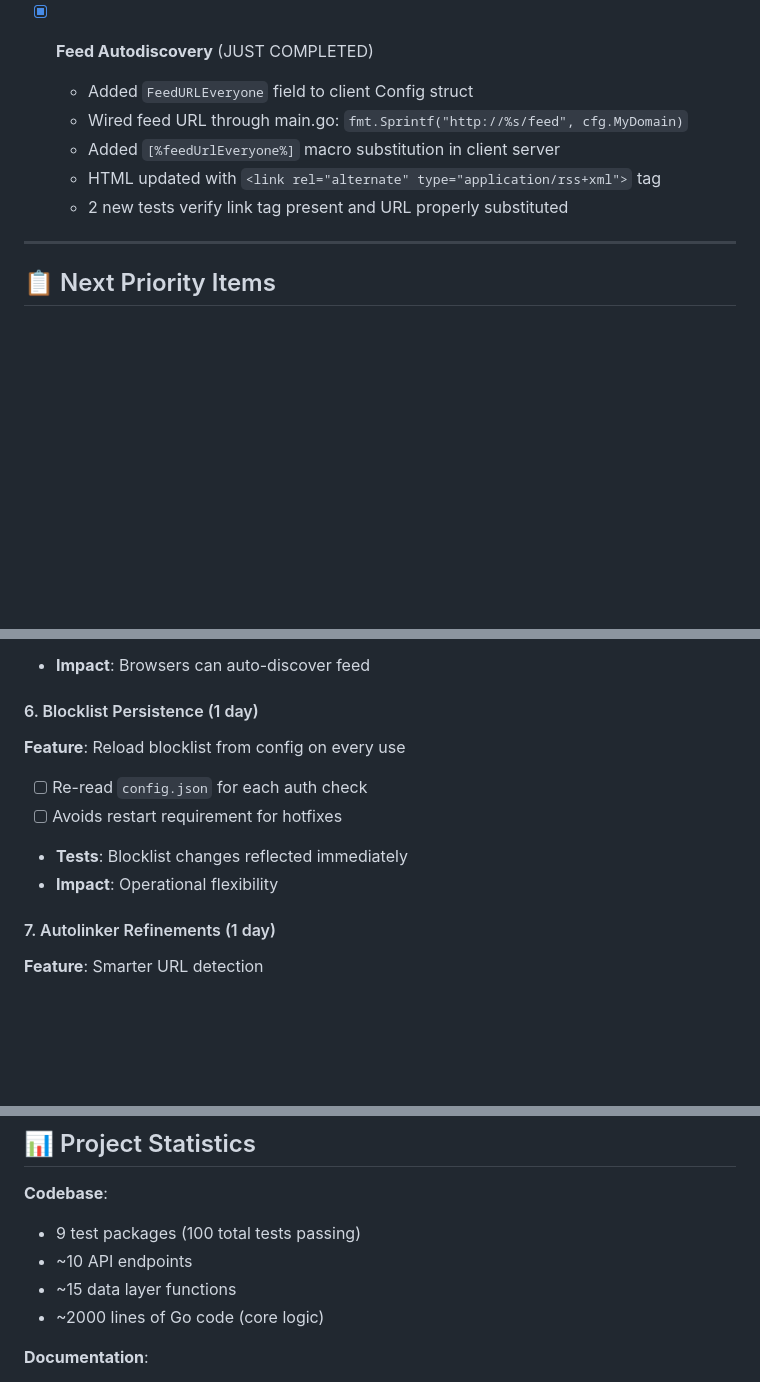
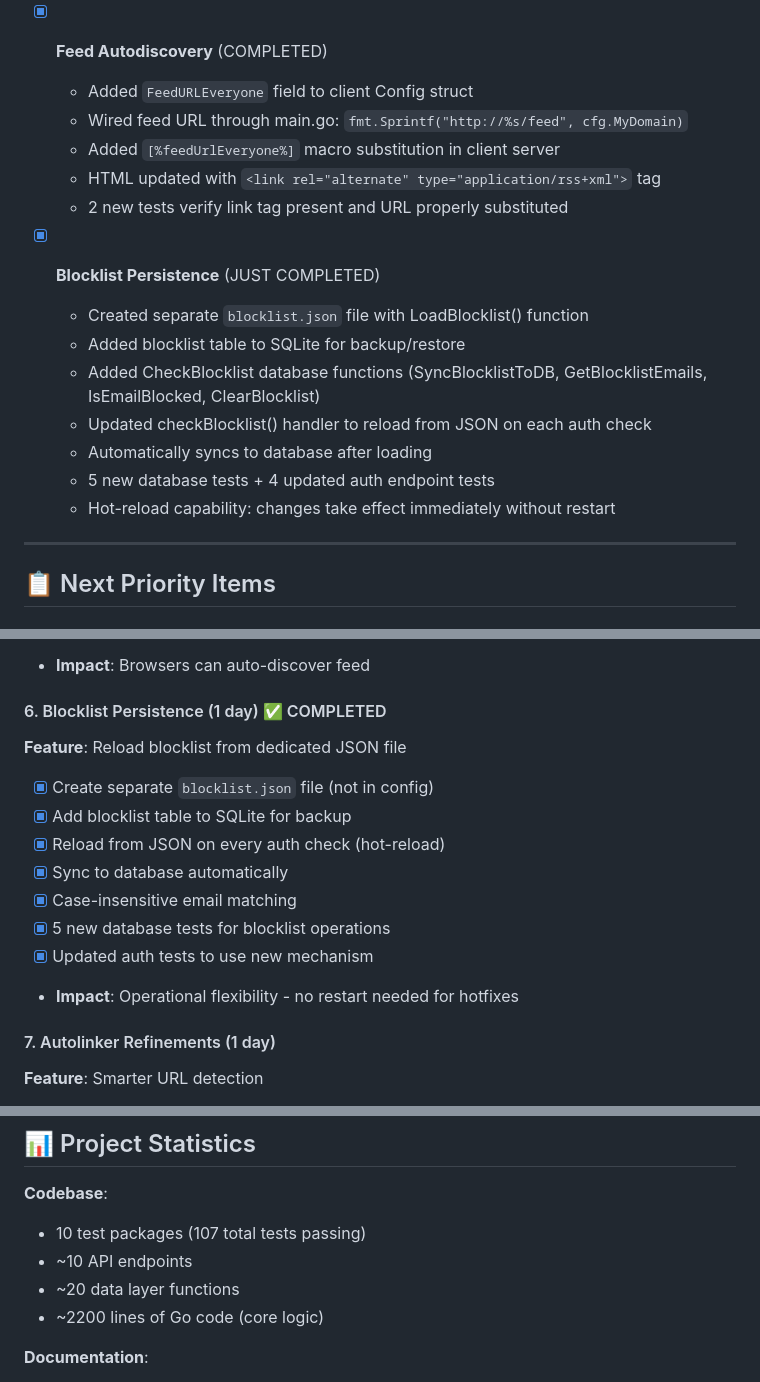
Before and after one commit to roberte3/rss.chat.go, a Markdown page: todolist.md, 3 parts joined by grey strips. GitHub-like rendering; blank space fills up the shorter version.

Commit message:
Update project status and statistics after Blocklist Persistence completion

```diff
--- a/todolist.md
+++ b/todolist.md
@@ -143,12 +143,21 @@ A Go implementation of Dave Winer's RSS Chat, aiming for feature parity with v0.
   - 9 unit tests for paragraph trimming
   - 2 integration tests for OPML title customization
 
-- [x] **Feed Autodiscovery** (JUST COMPLETED)
+- [x] **Feed Autodiscovery** (COMPLETED)
   - Added `FeedURLEveryone` field to client Config struct
   - Wired feed URL through main.go: `fmt.Sprintf("http://%s/feed", cfg.MyDomain)`
   - Added `[%feedUrlEveryone%]` macro substitution in client server
   - HTML updated with `<link rel="alternate" type="application/rss+xml">` tag
   - 2 new tests verify link tag present and URL properly substituted
+
+- [x] **Blocklist Persistence** (JUST COMPLETED)
+  - Created separate `blocklist.json` file with LoadBlocklist() function
+  - Added blocklist table to SQLite for backup/restore
+  - Added CheckBlocklist database functions (SyncBlocklistToDB, GetBlocklistEmails, IsEmailBlocked, ClearBlocklist)
+  - Updated checkBlocklist() handler to reload from JSON on each auth check
+  - Automatically syncs to database after loading
+  - 5 new database tests + 4 updated auth endpoint tests
+  - Hot-reload capability: changes take effect immediately without restart
 
 ---
 
@@ -207,12 +216,16 @@ A Go implementation of Dave Winer's RSS Chat, aiming for feature parity with v0.
 - [x] **Tests**: Verify link tag present and correct
 - **Impact**: Browsers can auto-discover feed
 
-#### 6. Blocklist Persistence (1 day)
-**Feature**: Reload blocklist from config on every use
-- [ ] Re-read `config.json` for each auth check
-- [ ] Avoids restart requirement for hotfixes
-- **Tests**: Blocklist changes reflected immediately
-- **Impact**: Operational flexibility
+#### 6. Blocklist Persistence (1 day) ✅ COMPLETED
+**Feature**: Reload blocklist from dedicated JSON file
+- [x] Create separate `blocklist.json` file (not in config)
+- [x] Add blocklist table to SQLite for backup
+- [x] Reload from JSON on every auth check (hot-reload)
+- [x] Sync to database automatically
+- [x] Case-insensitive email matching
+- [x] 5 new database tests for blocklist operations
+- [x] Updated auth tests to use new mechanism
+- **Impact**: Operational flexibility - no restart needed for hotfixes
 
 #### 7. Autolinker Refinements (1 day)
 **Feature**: Smarter URL detection
@@ -292,10 +305,10 @@ A Go implementation of Dave Winer's RSS Chat, aiming for feature parity with v0.
 ## 📊 Project Statistics
 
 **Codebase**:
-- 9 test packages (100 total tests passing)
+- 10 test packages (107 total tests passing)
 - ~10 API endpoints
-- ~15 data layer functions
-- ~2000 lines of Go code (core logic)
+- ~20 data layer functions
+- ~2200 lines of Go code (core logic)
 
 **Documentation**:
 - README.md - Comprehensive project guide
```
Also changed, not shown: other parts of todolist.md (+2 -2 lines).
